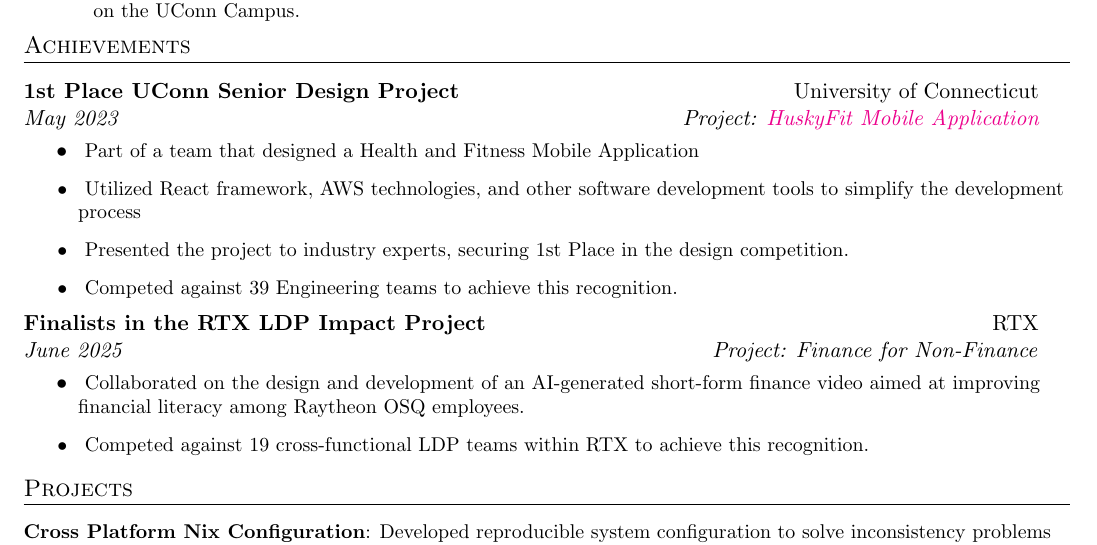
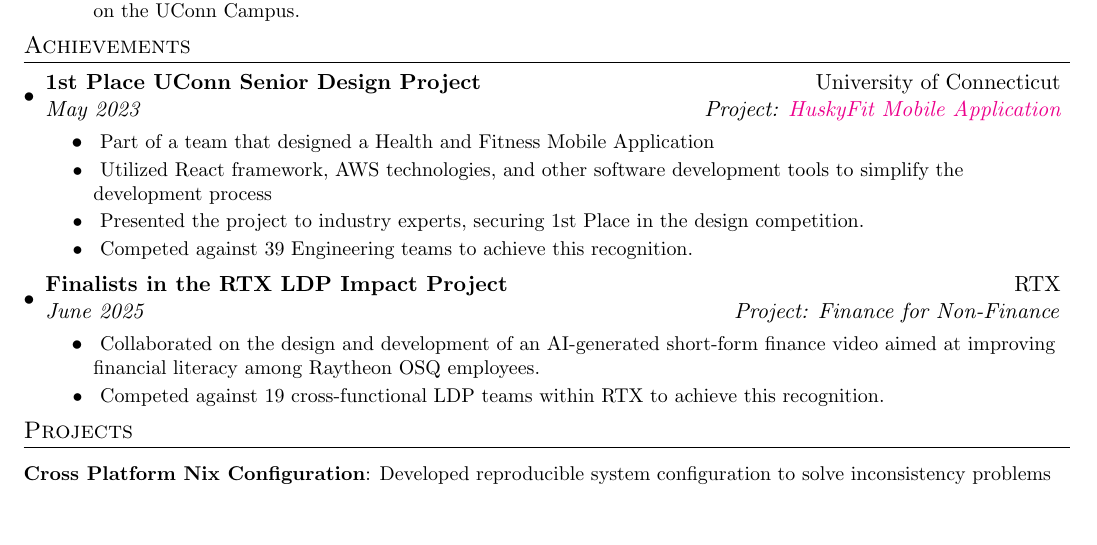
Before and after one commit to morphykuffour/resume, a LaTeX document (main.tex): part of page 2 of 2, cut so that both start at the same text, the shorter picture padded with empty space. Compiled offline with pdfLaTeX.

Commit message:
Wrap achievements in subheading list

```diff
--- a/main.tex
+++ b/main.tex
@@ -236,6 +236,7 @@
 
 %-----------ACHIEVEMENTS-----------------
 \section{Achievements}
+\resumeSubHeadingListStart
     \resumeSubheading
         {1st Place UConn Senior Design Project}
         {University of Connecticut}{May 2023}
@@ -255,6 +256,7 @@
             \resumeItemCustom{}{Collaborated on the design and development of an AI-generated short-form finance video aimed at improving financial literacy among Raytheon OSQ employees.}
             \resumeItemCustom{}{Competed against 19 cross-functional LDP teams within RTX to achieve this recognition.}
         \resumeItemListEnd
+\resumeSubHeadingListEnd
 %-----------PROJECTS-----------------
 %\vspace{5pt}
 %\section{Projects}
```
Lines whose indentation alone changed are shown as unchanged.
